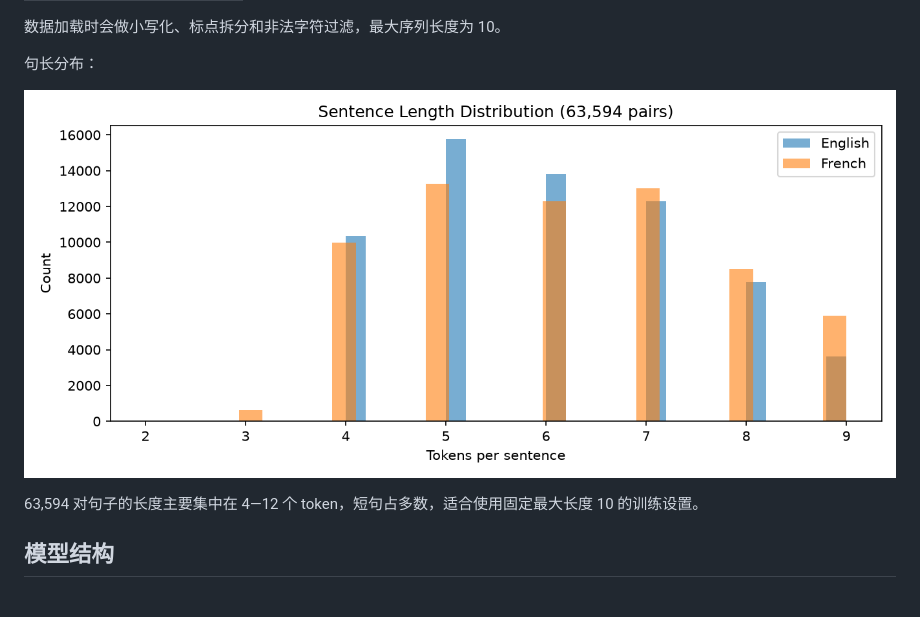
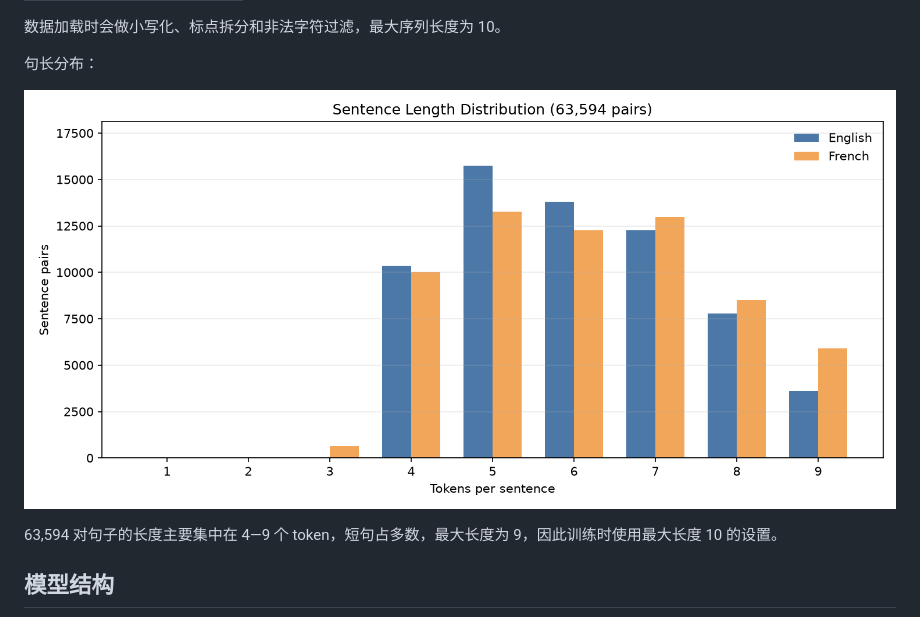
Before and after one commit to Smasun0721/seq2seq-en-fr-translation, a Markdown page: README.md, the part around the change. Drawn GitHub-style; pictures changed too: reports/sentence_length_distribution.png.

Commit message:
docs: clarify sentence length distribution

```diff
--- a/README.md
+++ b/README.md
@@ -57,7 +57,7 @@ Seq2Seq（Sequence to Sequence）是神经机器翻译的经典结构：编码
 
 ![英法句长分布](reports/sentence_length_distribution.png)
 
-63,594 对句子的长度主要集中在 4—12 个 token，短句占多数，适合使用固定最大长度 10 的训练设置。
+63,594 对句子的长度主要集中在 4—9 个 token，短句占多数，最大长度为 9，因此训练时使用最大长度 10 的设置。
 
 ## 模型结构
 
```
